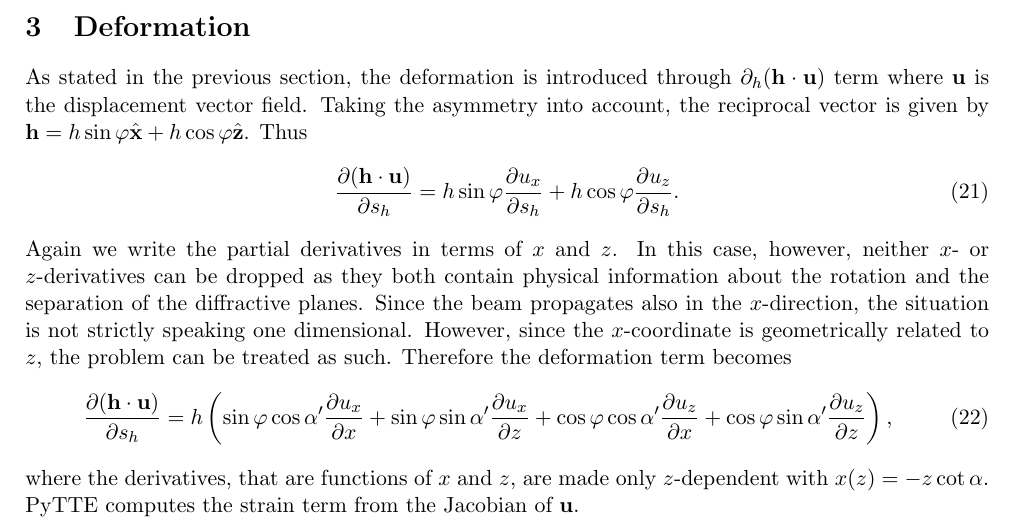
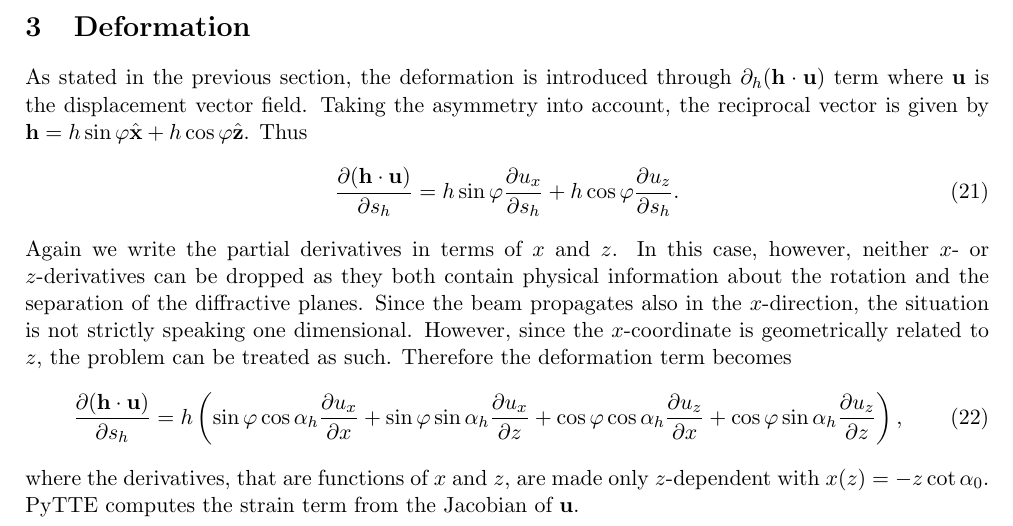
Before and after one commit to aripekka/pyTTE, a LaTeX document (docs/documentation.tex): part of page 4 of 9, cut so that both start at the same text. Compiled offline with pdfLaTeX.

Commit message:
Fixed the notation

```diff
--- a/docs/documentation.tex
+++ b/docs/documentation.tex
@@ -127,13 +127,13 @@ As stated in the previous section, the deformation is introduced through $\parti
 Again we write the partial derivatives in terms of $x$ and $z$. In this case, however, neither $x$- or $z$-derivatives can be dropped as they both contain physical information about the rotation and the separation of the diffractive planes. Since the beam propagates also in the $x$-direction, the situation is not strictly speaking one dimensional. However, since the $x$-coordinate is geometrically related to $z$, the problem can be treated as such. Therefore the deformation term becomes
 \begin{equation}
 \frac{\partial (\mathbf{h}\cdot \mathbf{u})}{\partial s_h} = h \left(
-\sin \varphi \cos \alpha' \frac{\partial u_x}{\partial x}
-+\sin \varphi \sin \alpha' \frac{\partial u_x}{\partial z}
-+\cos \varphi \cos \alpha' \frac{\partial u_z}{\partial x}
-+\cos \varphi \sin \alpha' \frac{\partial u_z}{\partial z}
+\sin \varphi \cos \alpha_h \frac{\partial u_x}{\partial x}
++\sin \varphi \sin \alpha_h \frac{\partial u_x}{\partial z}
++\cos \varphi \cos \alpha_h \frac{\partial u_z}{\partial x}
++\cos \varphi \sin \alpha_h \frac{\partial u_z}{\partial z}
  \right),
 \end{equation}
-where the derivatives, that are functions of $x$ and $z$, are made only $z$-dependent with $x(z)=-z \cot \alpha$. PyTTE computes the strain term from the Jacobian of $\mathbf{u}$.
+where the derivatives, that are functions of $x$ and $z$, are made only $z$-dependent with $x(z)=-z \cot \alpha_0$. PyTTE computes the strain term from the Jacobian of $\mathbf{u}$.
 
 \subsection{Anisotropic plate, bending due to applied torques}
 According to \cite{Chukhovskii_1994}, the components of the displacement field for an anisotropic plate bent by two (scaled) torques $m_1$ and $m_2$ acting about $y$- and $x$-axes, respectively, are
```
Also changed, not shown: docs/documentation.pdf.
